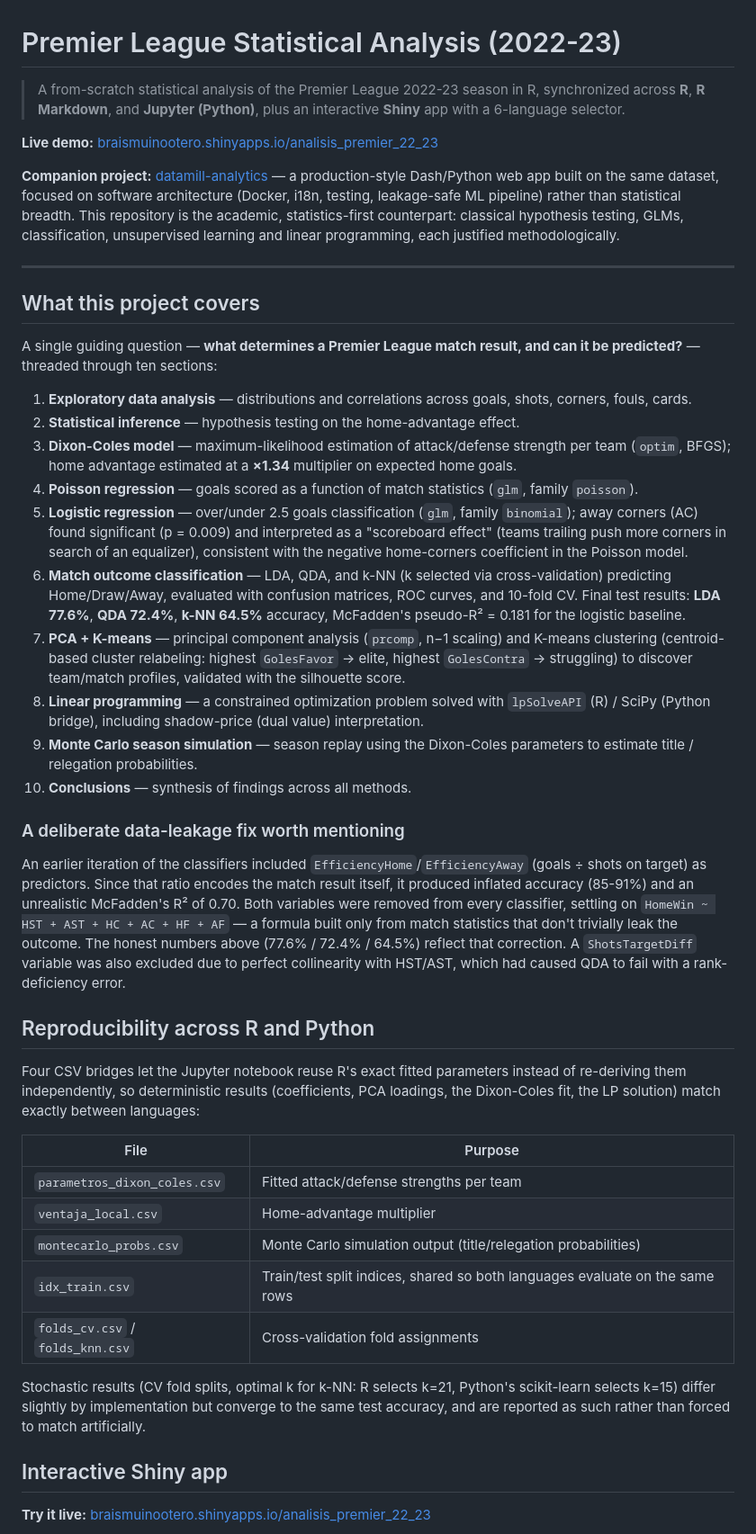
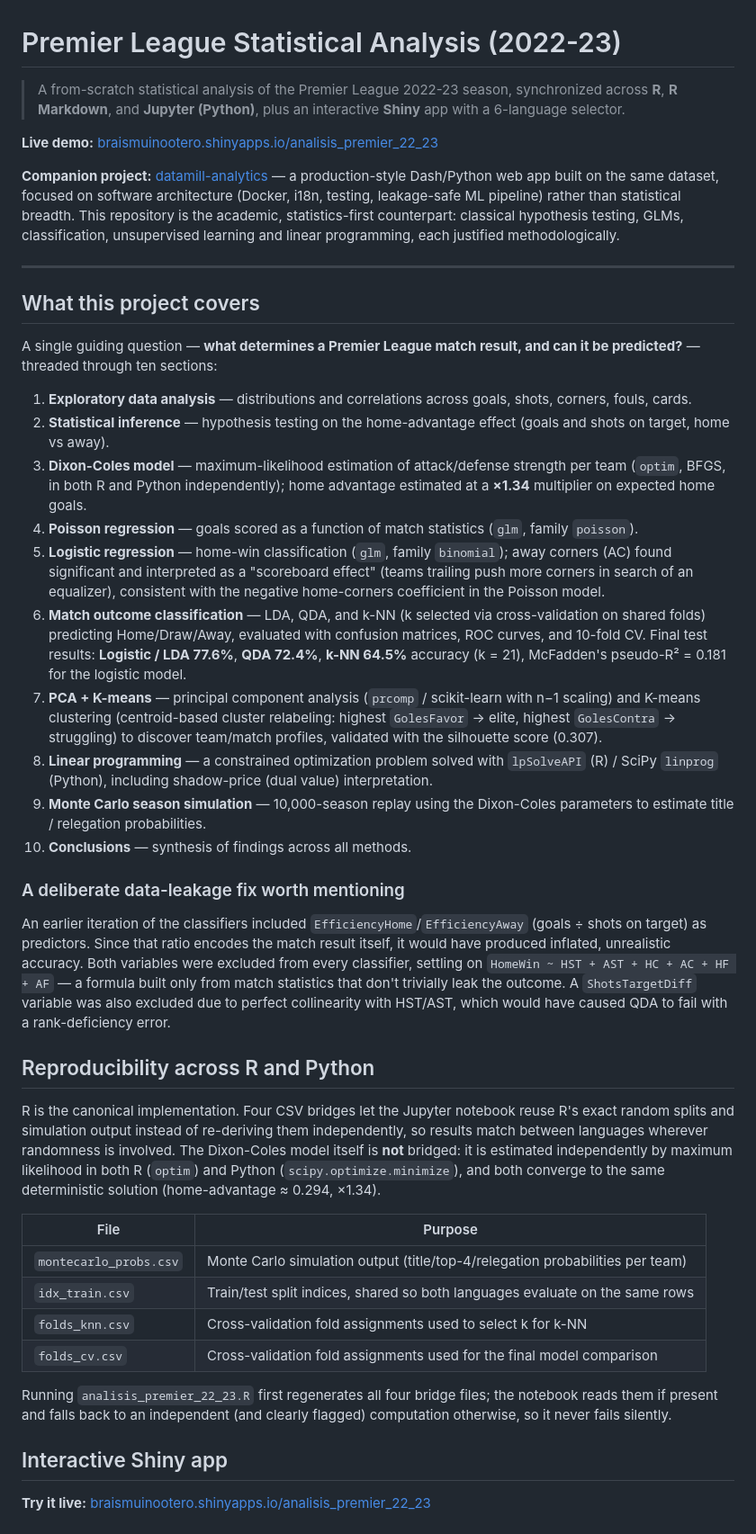
Before and after one commit to brais-muino-otero/premier-league-statistical-analysis, a Markdown page: README.md, the part around one of its changes. Shown at 90% size. Rendered like a GitHub page.

```diff
--- a/README.md
+++ b/README.md
@@ -1,6 +1,6 @@
 # Premier League Statistical Analysis (2022-23)
 
-> A from-scratch statistical analysis of the Premier League 2022-23 season in R, synchronized across **R**, **R Markdown**, and **Jupyter (Python)**, plus an interactive **Shiny** app with a 6-language selector.
+> A from-scratch statistical analysis of the Premier League 2022-23 season, synchronized across **R**, **R Markdown**, and **Jupyter (Python)**, plus an interactive **Shiny** app with a 6-language selector.
 
 **Live demo:** [braismuinootero.shinyapps.io/analisis_premier_22_23](https://braismuinootero.shinyapps.io/analisis_premier_22_23/)
 
@@ -13,33 +13,32 @@
 A single guiding question — **what determines a Premier League match result, and can it be predicted?** — threaded through ten sections:
 
 1. **Exploratory data analysis** — distributions and correlations across goals, shots, corners, fouls, cards.
-2. **Statistical inference** — hypothesis testing on the home-advantage effect.
-3. **Dixon-Coles model** — maximum-likelihood estimation of attack/defense strength per team (`optim`, BFGS); home advantage estimated at a **×1.34** multiplier on expected home goals.
+2. **Statistical inference** — hypothesis testing on the home-advantage effect (goals and shots on target, home vs away).
+3. **Dixon-Coles model** — maximum-likelihood estimation of attack/defense strength per team (`optim`, BFGS, in both R and Python independently); home advantage estimated at a **×1.34** multiplier on expected home goals.
 4. **Poisson regression** — goals scored as a function of match statistics (`glm`, family `poisson`).
-5. **Logistic regression** — over/under 2.5 goals classification (`glm`, family `binomial`); away corners (AC) found significant (p = 0.009) and interpreted as a "scoreboard effect" (teams trailing push more corners in search of an equalizer), consistent with the negative home-corners coefficient in the Poisson model.
-6. **Match outcome classification** — LDA, QDA, and k-NN (k selected via cross-validation) predicting Home/Draw/Away, evaluated with confusion matrices, ROC curves, and 10-fold CV. Final test results: **LDA 77.6%**, **QDA 72.4%**, **k-NN 64.5%** accuracy, McFadden's pseudo-R² = 0.181 for the logistic baseline.
-7. **PCA + K-means** — principal component analysis (`prcomp`, n−1 scaling) and K-means clustering (centroid-based cluster relabeling: highest `GolesFavor` → elite, highest `GolesContra` → struggling) to discover team/match profiles, validated with the silhouette score.
-8. **Linear programming** — a constrained optimization problem solved with `lpSolveAPI` (R) / SciPy (Python bridge), including shadow-price (dual value) interpretation.
-9. **Monte Carlo season simulation** — season replay using the Dixon-Coles parameters to estimate title / relegation probabilities.
+5. **Logistic regression** — home-win classification (`glm`, family `binomial`); away corners (AC) found significant and interpreted as a "scoreboard effect" (teams trailing push more corners in search of an equalizer), consistent with the negative home-corners coefficient in the Poisson model.
+6. **Match outcome classification** — LDA, QDA, and k-NN (k selected via cross-validation on shared folds) predicting Home/Draw/Away, evaluated with confusion matrices, ROC curves, and 10-fold CV. Final test results: **Logistic / LDA 77.6%**, **QDA 72.4%**, **k-NN 64.5%** accuracy (k = 21), McFadden's pseudo-R² = 0.181 for the logistic model.
+7. **PCA + K-means** — principal component analysis (`prcomp` / scikit-learn with n−1 scaling) and K-means clustering (centroid-based cluster relabeling: highest `GolesFavor` → elite, highest `GolesContra` → struggling) to discover team/match profiles, validated with the silhouette score (0.307).
+8. **Linear programming** — a constrained optimization problem solved with `lpSolveAPI` (R) / SciPy `linprog` (Python), including shadow-price (dual value) interpretation.
+9. **Monte Carlo season simulation** — 10,000-season replay using the Dixon-Coles parameters to estimate title / relegation probabilities.
 10. **Conclusions** — synthesis of findings across all methods.
 
 ### A deliberate data-leakage fix worth mentioning
 
-An earlier iteration of the classifiers included `EfficiencyHome`/`EfficiencyAway` (goals ÷ shots on target) as predictors. Since that ratio encodes the match result itself, it produced inflated accuracy (85-91%) and an unrealistic McFadden's R² of 0.70. Both variables were removed from every classifier, settling on `HomeWin ~ HST + AST + HC + AC + HF + AF` — a formula built only from match statistics that don't trivially leak the outcome. The honest numbers above (77.6% / 72.4% / 64.5%) reflect that correction. A `ShotsTargetDiff` variable was also excluded due to perfect collinearity with HST/AST, which had caused QDA to fail with a rank-deficiency error.
+An earlier iteration of the classifiers included `EfficiencyHome`/`EfficiencyAway` (goals ÷ shots on target) as predictors. Since that ratio encodes the match result itself, it would have produced inflated, unrealistic accuracy. Both variables were excluded from every classifier, settling on `HomeWin ~ HST + AST + HC + AC + HF + AF` — a formula built only from match statistics that don't trivially leak the outcome. A `ShotsTargetDiff` variable was also excluded due to perfect collinearity with HST/AST, which would have caused QDA to fail with a rank-deficiency error.
 
 ## Reproducibility across R and Python
 
-Four CSV bridges let the Jupyter notebook reuse R's exact fitted parameters instead of re-deriving them independently, so deterministic results (coefficients, PCA loadings, the Dixon-Coles fit, the LP solution) match exactly between languages:
+R is the canonical implementation. Four CSV bridges let the Jupyter notebook reuse R's exact random splits and simulation output instead of re-deriving them independently, so results match between languages wherever randomness is involved. The Dixon-Coles model itself is **not** bridged: it is estimated independently by maximum likelihood in both R (`optim`) and Python (`scipy.optimize.minimize`), and both converge to the same deterministic solution (home-advantage ≈ 0.294, ×1.34).
 
 | File | Purpose |
 |---|---|
-| `parametros_dixon_coles.csv` | Fitted attack/defense strengths per team |
-| `ventaja_local.csv` | Home-advantage multiplier |
-| `montecarlo_probs.csv` | Monte Carlo simulation output (title/relegation probabilities) |
+| `montecarlo_probs.csv` | Monte Carlo simulation output (title/top-4/relegation probabilities per team) |
 | `idx_train.csv` | Train/test split indices, shared so both languages evaluate on the same rows |
-| `folds_cv.csv` / `folds_knn.csv` | Cross-validation fold assignments |
+| `folds_knn.csv` | Cross-validation fold assignments used to select k for k-NN |
+| `folds_cv.csv` | Cross-validation fold assignments used for the final model comparison |
 
-Stochastic results (CV fold splits, optimal k for k-NN: R selects k=21, Python's scikit-learn selects k=15) differ slightly by implementation but converge to the same test accuracy, and are reported as such rather than forced to match artificially.
+Running `analisis_premier_22_23.R` first regenerates all four bridge files; the notebook reads them if present and falls back to an independent (and clearly flagged) computation otherwise, so it never fails silently.
 
 ## Interactive Shiny app
 
```
Also changed, not shown: other parts of README.md (+21 -17 lines).
